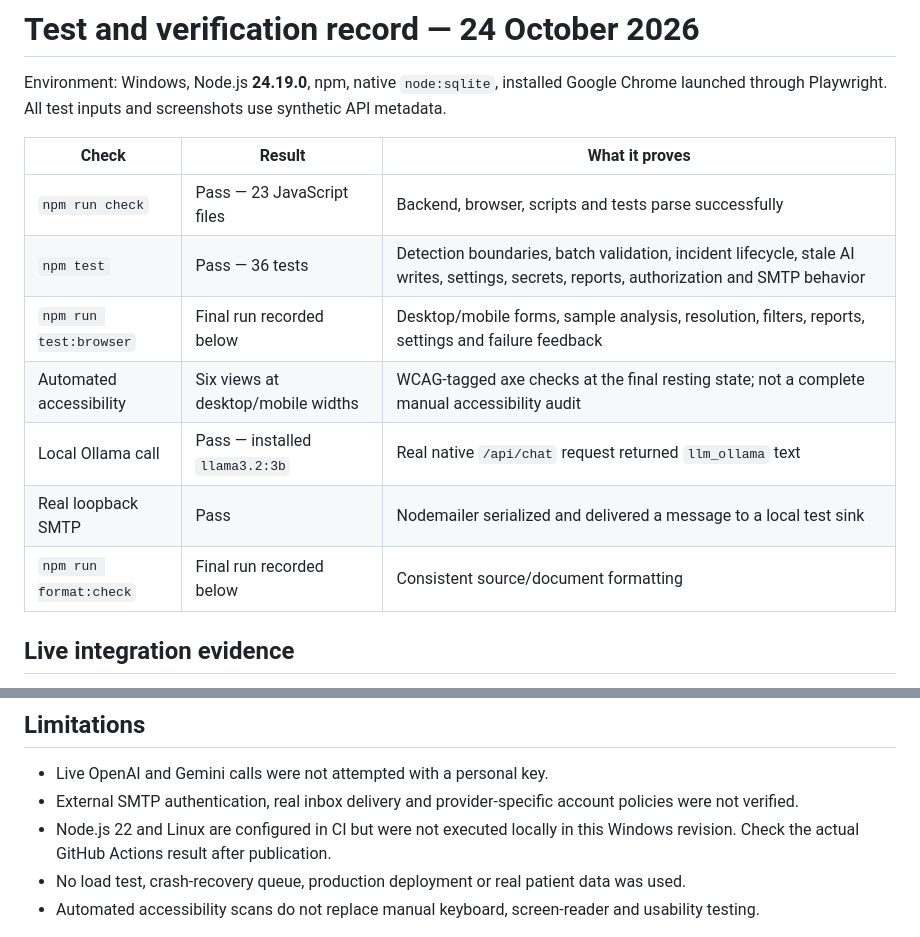
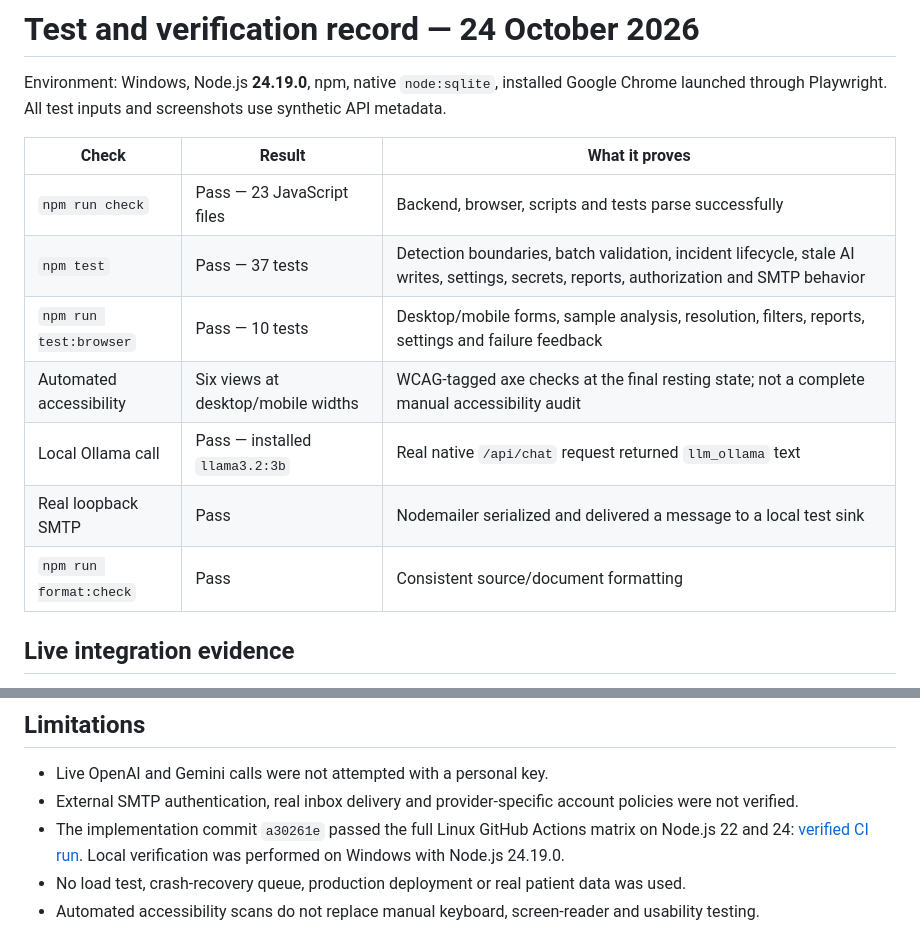
Before and after one commit to shariful707/carepulse-api-monitor, a Markdown page: docs/TEST_RESULTS.md, 2 parts joined by grey strips. GitHub-like rendering.

```diff
--- a/docs/TEST_RESULTS.md
+++ b/docs/TEST_RESULTS.md
@@ -5,12 +5,12 @@ Environment: Windows, Node.js **24.19.0**, npm, native `node:sqlite`, installed
 | Check                   | Result                             | What it proves                                                                                                                           |
 | ----------------------- | ---------------------------------- | ---------------------------------------------------------------------------------------------------------------------------------------- |
 | `npm run check`         | Pass — 23 JavaScript files         | Backend, browser, scripts and tests parse successfully                                                                                   |
-| `npm test`              | Pass — 36 tests                    | Detection boundaries, batch validation, incident lifecycle, stale AI writes, settings, secrets, reports, authorization and SMTP behavior |
-| `npm run test:browser`  | Final run recorded below           | Desktop/mobile forms, sample analysis, resolution, filters, reports, settings and failure feedback                                       |
+| `npm test`              | Pass — 37 tests                    | Detection boundaries, batch validation, incident lifecycle, stale AI writes, settings, secrets, reports, authorization and SMTP behavior |
+| `npm run test:browser`  | Pass — 10 tests                    | Desktop/mobile forms, sample analysis, resolution, filters, reports, settings and failure feedback                                       |
 | Automated accessibility | Six views at desktop/mobile widths | WCAG-tagged axe checks at the final resting state; not a complete manual accessibility audit                                             |
 | Local Ollama call       | Pass — installed `llama3.2:3b`     | Real native `/api/chat` request returned `llm_ollama` text                                                                               |
 | Real loopback SMTP      | Pass                               | Nodemailer serialized and delivered a message to a local test sink                                                                       |
-| `npm run format:check`  | Final run recorded below           | Consistent source/document formatting                                                                                                    |
+| `npm run format:check`  | Pass                               | Consistent source/document formatting                                                                                                    |
 
 ## Live integration evidence
 
@@ -26,7 +26,7 @@ Cloud adapter tests verify request shape, authorization headers, response parsin
 
 - Live OpenAI and Gemini calls were not attempted with a personal key.
 - External SMTP authentication, real inbox delivery and provider-specific account policies were not verified.
-- Node.js 22 and Linux are configured in CI but were not executed locally in this Windows revision. Check the actual GitHub Actions result after publication.
+- The implementation commit `a30261e` passed the full Linux GitHub Actions matrix on Node.js 22 and 24: [verified CI run](https://github.com/shariful707/carepulse-api-monitor/actions/runs/40074795727). Local verification was performed on Windows with Node.js 24.19.0.
 - No load test, crash-recovery queue, production deployment or real patient data was used.
 - Automated accessibility scans do not replace manual keyboard, screen-reader and usability testing.
 
```
Also changed, not shown: README.md (+0 -1 lines), docs/INTERVIEW_STUDY_GUIDE.md (deleted, +0 -351 lines).
